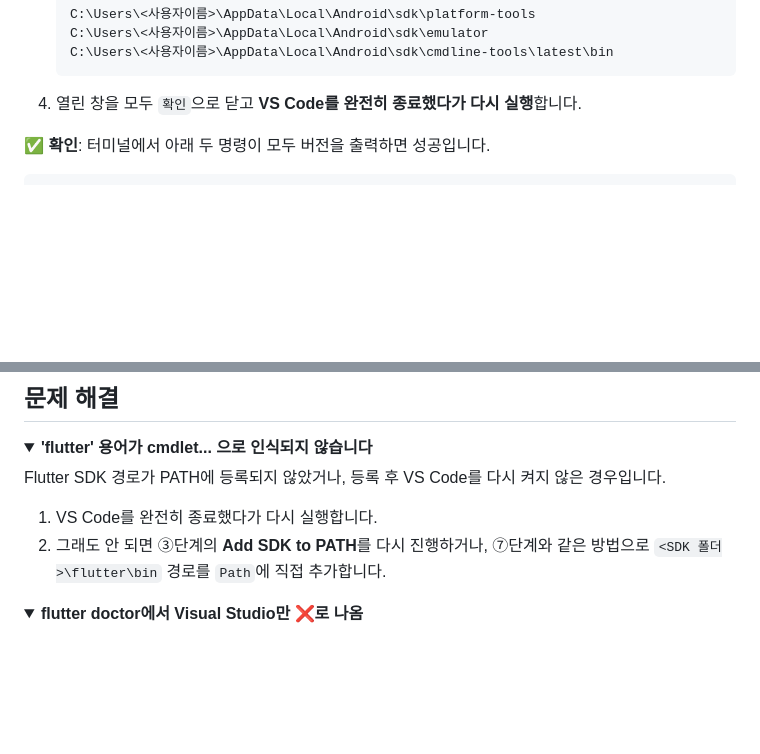
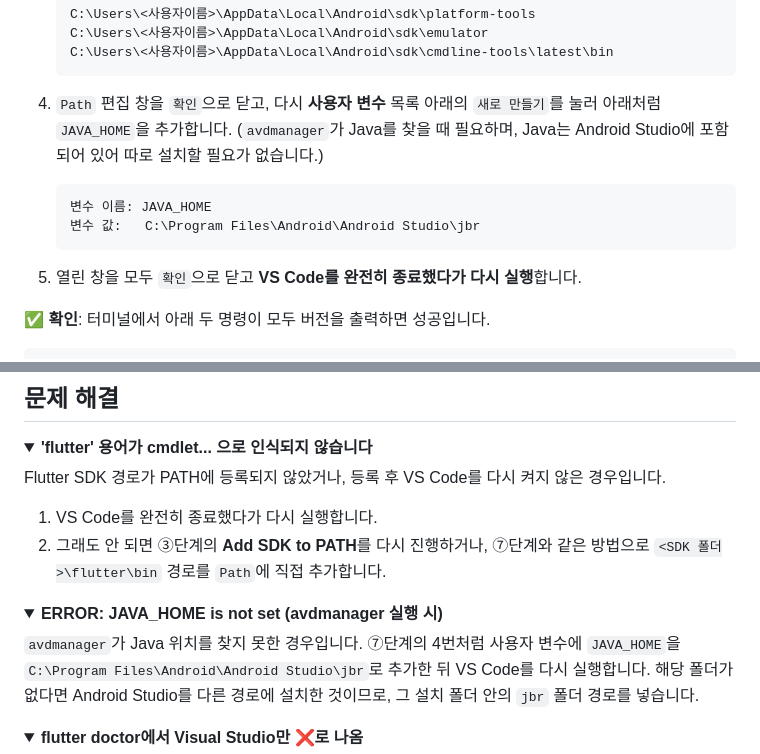
Before and after one commit to Salkogi07/OpenSoftware-Project, a Markdown page: README.md, 2 parts joined by grey strips. Drawn GitHub-style; folded sections open; blank space fills up the shorter version.

Commit message:
[Update] README에 JAVA_HOME 설정 안내 추가
- 환경 변수 등록 단계에 JAVA_HOME 추가 방법 추가
- 문제 해결에 JAVA_HOME is not set 오류 항목 추가

Co-Authored-By: Claude Opus 5.5 <noreply@anthropic.com>

````diff
--- a/README.md
+++ b/README.md
@@ -152,7 +152,14 @@ C:\Users\<사용자이름>\AppData\Local\Android\sdk
    C:\Users\<사용자이름>\AppData\Local\Android\sdk\cmdline-tools\latest\bin
    ```
 
-4. 열린 창을 모두 `확인`으로 닫고 **VS Code를 완전히 종료했다가 다시 실행**합니다.
+4. `Path` 편집 창을 `확인`으로 닫고, 다시 **사용자 변수** 목록 아래의 `새로 만들기`를 눌러 아래처럼 `JAVA_HOME`을 추가합니다. (`avdmanager`가 Java를 찾을 때 필요하며, Java는 Android Studio에 포함되어 있어 따로 설치할 필요가 없습니다.)
+
+   ```text
+   변수 이름: JAVA_HOME
+   변수 값:   C:\Program Files\Android\Android Studio\jbr
+   ```
+
+5. 열린 창을 모두 `확인`으로 닫고 **VS Code를 완전히 종료했다가 다시 실행**합니다.
 
 ✅ **확인**: 터미널에서 아래 두 명령이 모두 버전을 출력하면 성공입니다.
 
@@ -301,6 +308,14 @@ Flutter SDK 경로가 PATH에 등록되지 않았거나, 등록 후 VS Code를
 </details>
 
 <details>
+<summary><strong>ERROR: JAVA_HOME is not set (avdmanager 실행 시)</strong></summary>
+
+`avdmanager`가 Java 위치를 찾지 못한 경우입니다. ⑦단계의 4번처럼 사용자 변수에 `JAVA_HOME`을 `C:\Program Files\Android\Android Studio\jbr`로 추가한 뒤 VS Code를 다시 실행합니다.
+해당 폴더가 없다면 Android Studio를 다른 경로에 설치한 것이므로, 그 설치 폴더 안의 `jbr` 폴더 경로를 넣습니다.
+
+</details>
+
+<details>
 <summary><strong>flutter doctor에서 Visual Studio만 ❌로 나옴</strong></summary>
 
 Android로만 실행한다면 무시해도 됩니다. Windows 데스크톱 앱(`flutter run -d windows`)으로 실행하려면 [Visual Studio](https://visualstudio.microsoft.com/ko/downloads/) (VS Code와 다른 프로그램)를 설치하고, 설치 화면에서 **C++를 사용한 데스크톱 개발** 워크로드를 체크해야 합니다.
````
